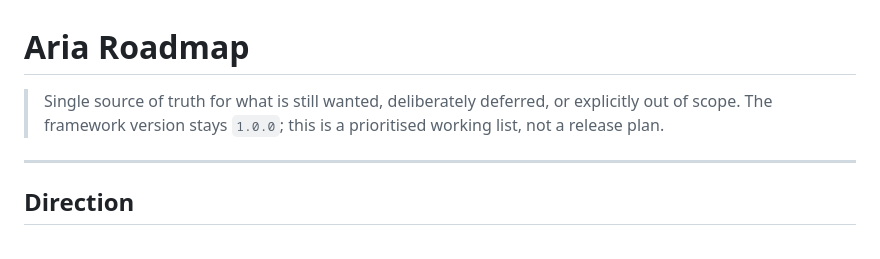
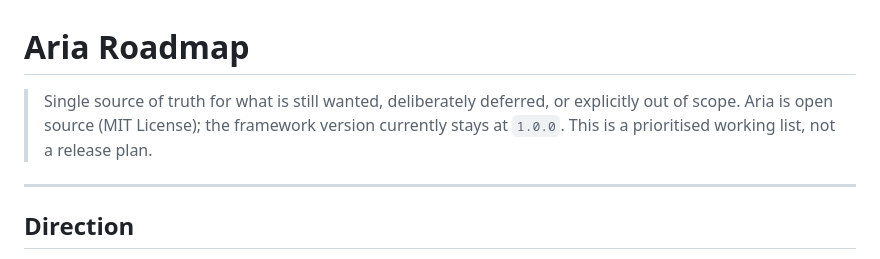
Before and after one commit to dqsjqian/Aria, a Markdown page: docs/ROADMAP.md, the part around the change. GitHub-like rendering.

```diff
--- a/docs/ROADMAP.md
+++ b/docs/ROADMAP.md
@@ -1,8 +1,9 @@
 # Aria Roadmap
 
 > Single source of truth for what is still wanted, deliberately deferred,
-> or explicitly out of scope. The framework version stays `1.0.0`; this
-> is a prioritised working list, not a release plan.
+> or explicitly out of scope. Aria is open source (MIT License); the
+> framework version currently stays at `1.0.0`. This is a prioritised
+> working list, not a release plan.
 
 ---
 
```
Also changed, not shown: README.en.md (+1 -2 lines), README.md (+1 -1 lines).
